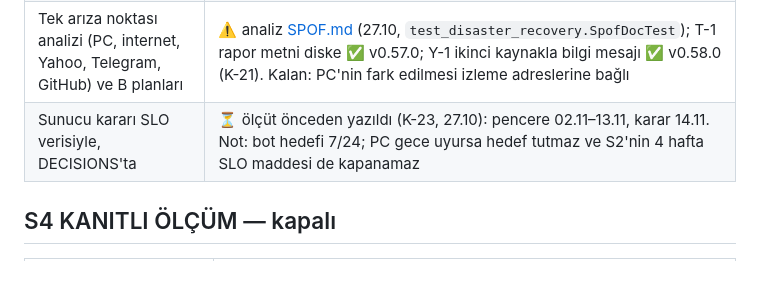
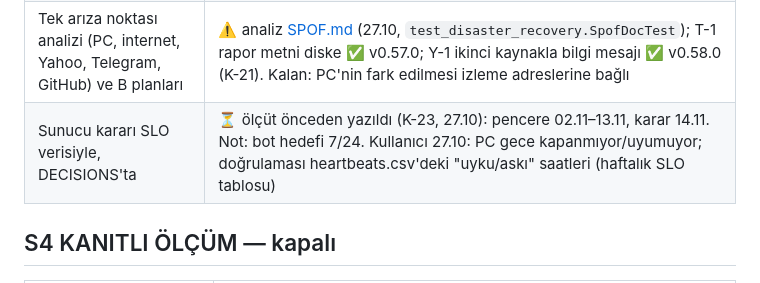
Before and after one commit to hsnklc044-jpg/bist-ai-telegram-bot, a Markdown page: docs/MATURITY.md, the part around the change. Drawn GitHub-style.

Commit message:
Gözlem: PC 7/24 açık (kullanıcı), sunucu ölçütüne not
Co-Authored-By: Claude Opus 5.5 <noreply@anthropic.com>
Claude-Session: https://claude.ai/code/session_013H7Jjw2V8Ns66DEkwJmYXH

```diff
--- a/docs/MATURITY.md
+++ b/docs/MATURITY.md
@@ -31,7 +31,7 @@ Kullanıcının "olgunluk merdiveni" döngüsü (27.10.2026). CHARTER ve dönem
 | 30 gün kullanıcı müdahalesi olmadan çalışma (yerel otomasyon kurulumları + haftalık raporlar) | ⏳ |
 | Süresi dolacak her şey için önceden uyarı (tatil takvimi, endeks listesi, paket sürümleri, token) | ✅ 27.10: tatil ✅, endeks ✅, Python ✅ (`test_health_ops.MaintenanceCalendarTest`, `QuarterlyReviewDateTest`); paket sürümleri (haftalık pip-audit) ✅; token ✅: Telegram token'ının süresi yok; iptal/sızma durumu [SPOF.md](SPOF.md) "Telegram token" ve DISASTER_RECOVERY §3'te (bot hemen durur, izleme alarmı) |
 | Tek arıza noktası analizi (PC, internet, Yahoo, Telegram, GitHub) ve B planları | ⚠️ analiz [SPOF.md](SPOF.md) (27.10, `test_disaster_recovery.SpofDocTest`); T-1 rapor metni diske ✅ v0.57.0; Y-1 ikinci kaynakla bilgi mesajı ✅ v0.58.0 (K-21). Kalan: PC'nin fark edilmesi izleme adreslerine bağlı |
-| Sunucu kararı SLO verisiyle, DECISIONS'ta | ⏳ ölçüt önceden yazıldı (K-23, 27.10): pencere 02.11–13.11, karar 14.11. Not: bot hedefi 7/24; PC gece uyursa hedef tutmaz ve S2'nin 4 hafta SLO maddesi de kapanamaz |
+| Sunucu kararı SLO verisiyle, DECISIONS'ta | ⏳ ölçüt önceden yazıldı (K-23, 27.10): pencere 02.11–13.11, karar 14.11. Not: bot hedefi 7/24. Kullanıcı 27.10: PC gece kapanmıyor/uyumuyor; doğrulaması heartbeats.csv'deki "uyku/askı" saatleri (haftalık SLO tablosu) |
 
 ## S4 KANITLI ÖLÇÜM — kapalı
 
```
